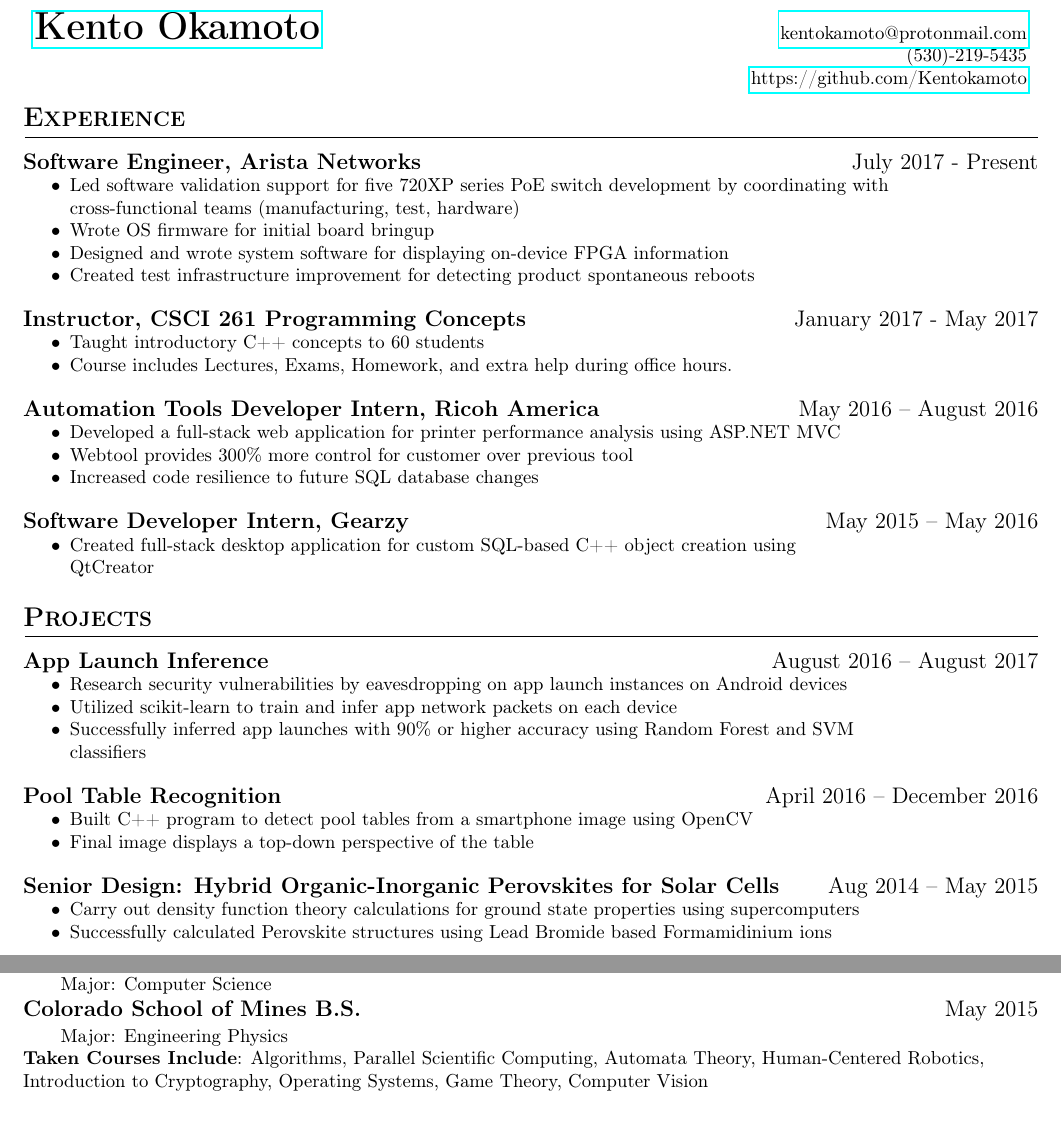
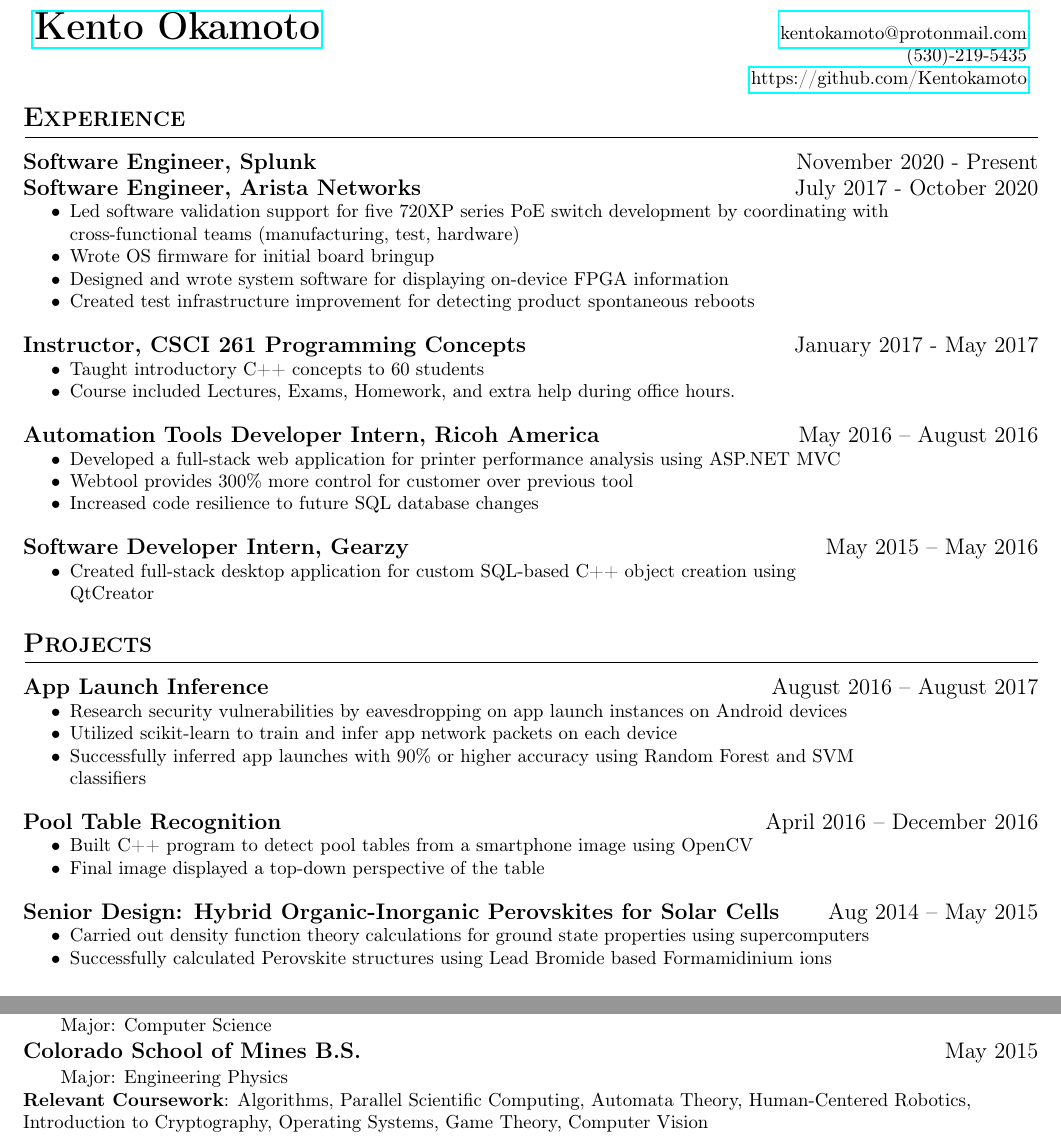
Before and after one commit to Kentokamoto/Resume, a LaTeX CV (Kento_Okamoto_Resume.tex): two parts of the page, joined at a grey line, cut so that both start at the same text. Compiled offline with pdfLaTeX.

Commit message:
Adding Splunk and fixing typos

```diff
--- a/Kento_Okamoto_Resume.tex
+++ b/Kento_Okamoto_Resume.tex
@@ -26,7 +26,10 @@
 %\section{Objective}
 \hfill % hacky way to add space
 \section{Experience}
-\datedsection{Software Engineer, Arista Networks}{July 2017 - Present}
+\datedsection{Software Engineer, Splunk}{November 2020 - Present}
+%Add things I've done at Splunk here
+
+\datedsection{Software Engineer, Arista Networks}{July 2017 - October 2020}
 \begin{itemize}[noitemsep]
     \item Led software validation support for five 720XP series PoE switch development by coordinating with\\ cross-functional teams (manufacturing, test, hardware)
     \item Wrote OS firmware for initial board bringup
@@ -37,7 +40,7 @@
 \datedsection{Instructor, CSCI 261 Programming Concepts}{January 2017 - May 2017}
 \begin{itemize}[noitemsep]
     \item Taught introductory C++ concepts to 60 students
-    \item Course includes Lectures, Exams, Homework, and extra help during office hours.
+    \item Course included Lectures, Exams, Homework, and extra help during office hours.
 \end{itemize}
 \datedsection{Automation Tools Developer Intern, Ricoh America}{May 2016 -- August 2016}
 \begin{itemize}[rightmargin=\dimexpr\linewidth-15cm-\leftmargin\relax,noitemsep]
@@ -61,7 +64,7 @@
 \datedsection{Pool Table Recognition}{April 2016 -- December 2016}
 \begin{itemize}[rightmargin=\dimexpr\linewidth-15cm-\leftmargin\relax,noitemsep]
     \item Built C++ program to detect pool tables from a smartphone image using OpenCV
-    \item Final image displays a top-down perspective of the table
+    \item Final image displayed a top-down perspective of the table
 \end{itemize}
 % \datedsection{Association of Computing Machinery (ACM): MinesList}{September 2015 -- December 2016}
 % \begin{itemize}[noitemsep]
@@ -71,7 +74,7 @@
 
 \datedsection{Senior Design: Hybrid Organic-Inorganic Perovskites for Solar Cells}{Aug 2014 -- May 2015}
 \begin{itemize}[rightmargin=\dimexpr\linewidth-15cm-\leftmargin\relax,noitemsep]
-\item Carry out density function theory calculations for ground state properties using supercomputers
+\item Carried out density function theory calculations for ground state properties using supercomputers
 \item Successfully calculated Perovskite structures using Lead Bromide based Formamidinium ions
 \end{itemize}
 \section{Skills}
@@ -88,7 +91,7 @@
 \datedsection{Colorado School of Mines B.S.}{May 2015}
 \EducationGPA{Engineering Physics}{}
 
-\textbf{Taken Courses Include}:
+\textbf{Relevant Coursework}:
 Algorithms, Parallel Scientific Computing, Automata Theory, Human-Centered Robotics, Introduction to Cryptography, Operating Systems, Game Theory, Computer Vision
 
 
```
Also changed, not shown: Kento_Okamoto_Resume.pdf.
